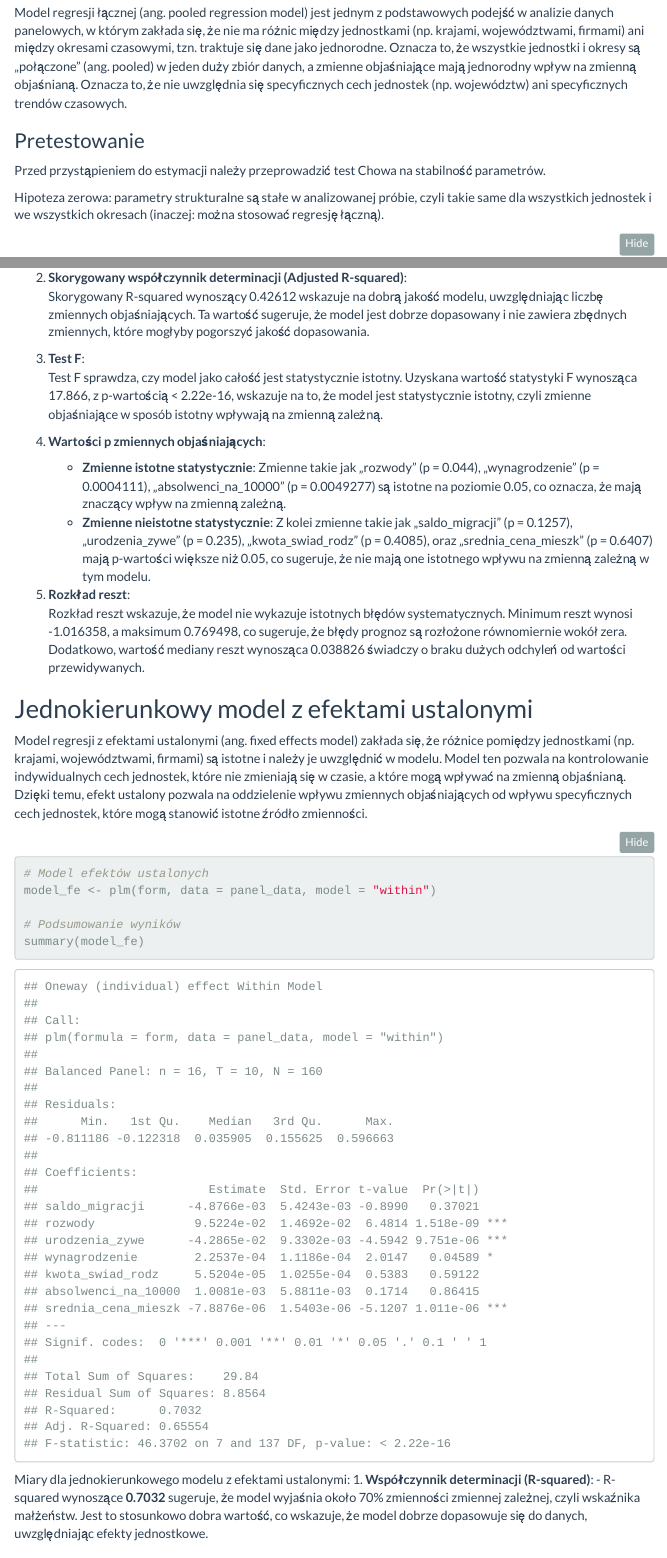
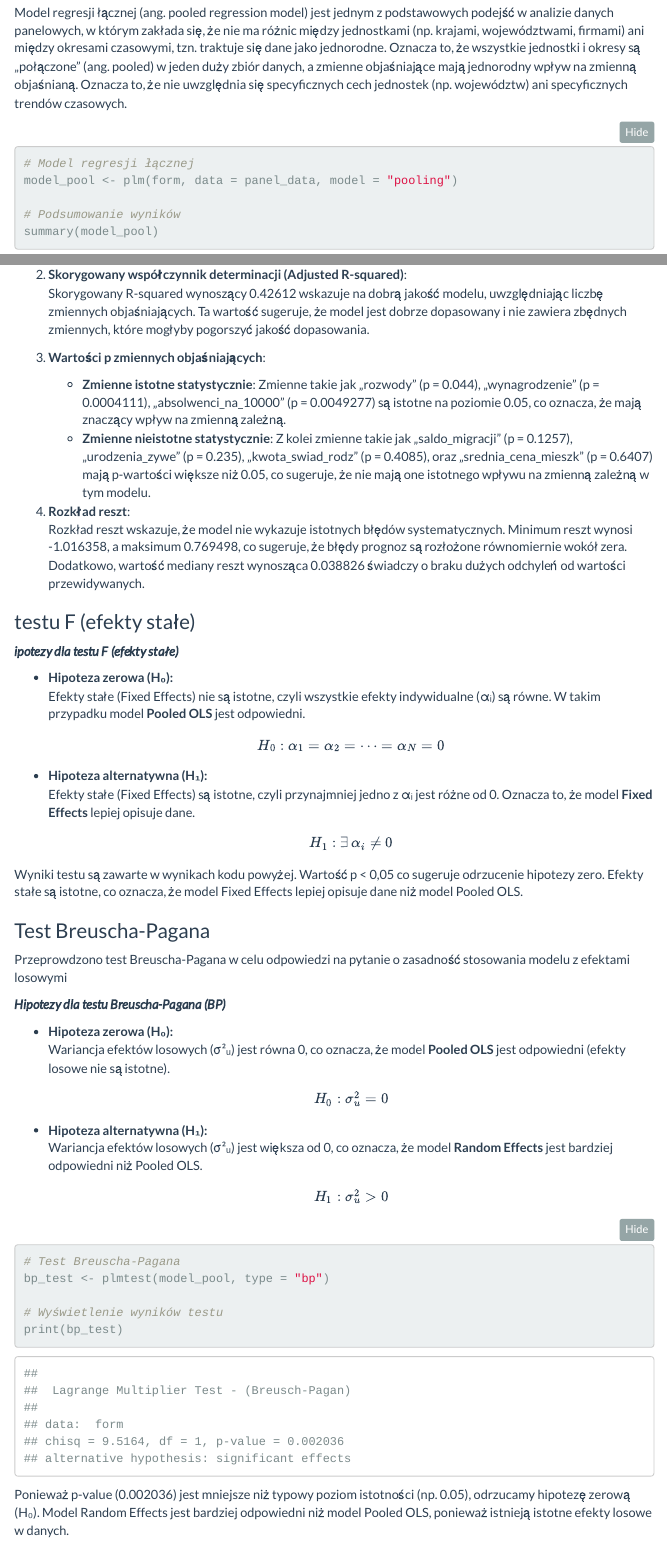
Before and after one commit to Sornat11/Panel_data_analysis, an R Markdown document (EDP_Projekt.Rmd): the page in a window 1100 px wide, from 7640 px down, and a second part further down, joined at a grey line. Rendered offline with R 4.5, knitr and Pandoc, with nearby package versions; folded parts are opened; menus at the side of the page are left out.

Commit message:
test added and model selected

````diff
--- a/EDP_Projekt.Rmd
+++ b/EDP_Projekt.Rmd
@@ -217,14 +217,6 @@ form <- as.formula(paste("malzenstwa_wskaznik ~", paste(zmienne, collapse = " +
 ## Model regresji łącznej
 
 Model regresji łącznej (ang. pooled regression model) jest jednym z podstawowych podejść w analizie danych panelowych, w którym zakłada się, że nie ma różnic między jednostkami (np. krajami, województwami, firmami) ani między okresami czasowymi, tzn. traktuje się dane jako jednorodne. Oznacza to, że wszystkie jednostki i okresy są „połączone” (ang. pooled) w jeden duży zbiór danych, a zmienne objaśniające mają jednorodny wpływ na zmienną objaśnianą. Oznacza to, że nie uwzględnia się specyficznych cech jednostek (np. województw) ani specyficznych trendów czasowych.
-
-### Pretestowanie
-Przed przystąpieniem do estymacji należy przeprowadzić test Chowa na stabilność parametrów.
-
-Hipoteza zerowa: parametry strukturalne są stałe w analizowanej próbie, czyli
-takie same dla wszystkich jednostek i we wszystkich okresach (inaczej: można
-stosować regresję łączną).
-
 ```{r}
 # Model regresji łącznej
 model_pool <- plm(form, data = panel_data, model = "pooling")
@@ -242,16 +234,64 @@ Oceniając jakość modelu regresji łącznej (Pooling Model), uwzględniamy kil
 2. **Skorygowany współczynnik determinacji (Adjusted R-squared)**:
    Skorygowany R-squared wynoszący 0.42612 wskazuje na dobrą jakość modelu, uwzględniając liczbę zmiennych objaśniających. Ta wartość sugeruje, że model jest dobrze dopasowany i nie zawiera zbędnych zmiennych, które mogłyby pogorszyć jakość dopasowania.
 
-3. **Test F**:
-   Test F sprawdza, czy model jako całość jest statystycznie istotny. Uzyskana wartość statystyki F wynosząca 17.866, z p-wartością < 2.22e-16, wskazuje na to, że model jest statystycznie istotny, czyli zmienne objaśniające w sposób istotny wpływają na zmienną zależną.
 
-4. **Wartości p zmiennych objaśniających**:
+3. **Wartości p zmiennych objaśniających**:
    - **Zmienne istotne statystycznie**: Zmienne takie jak „rozwody” (p = 0.044), „wynagrodzenie” (p = 0.0004111), „absolwenci_na_10000” (p = 0.0049277) są istotne na poziomie 0.05, co oznacza, że mają znaczący wpływ na zmienną zależną.
    - **Zmienne nieistotne statystycznie**: Z kolei zmienne takie jak „saldo_migracji” (p = 0.1257), „urodzenia_zywe” (p = 0.235), „kwota_swiad_rodz” (p = 0.4085), oraz „srednia_cena_mieszk” (p = 0.6407) mają p-wartości większe niż 0.05, co sugeruje, że nie mają one istotnego wpływu na zmienną zależną w tym modelu.
 
-5. **Rozkład reszt**:
+4. **Rozkład reszt**:
    Rozkład reszt wskazuje, że model nie wykazuje istotnych błędów systematycznych. Minimum reszt wynosi -1.016358, a maksimum 0.769498, co sugeruje, że błędy prognoz są rozłożone równomiernie wokół zera. Dodatkowo, wartość mediany reszt wynosząca 0.038826 świadczy o braku dużych odchyleń od wartości przewidywanych.
 
+### testu F (efekty stałe)
+
+***ipotezy dla testu F (efekty stałe)***
+
+- **Hipoteza zerowa (H₀):**
+  Efekty stałe (Fixed Effects) nie są istotne, czyli wszystkie efekty indywidualne (αᵢ) są równe. W takim przypadku model **Pooled OLS** jest odpowiedni.
+
+  \[
+  H_0: \alpha_1 = \alpha_2 = \dots = \alpha_N = 0
+  \]
+
+- **Hipoteza alternatywna (H₁):**
+  Efekty stałe (Fixed Effects) są istotne, czyli przynajmniej jedno z αᵢ jest różne od 0. Oznacza to, że model **Fixed Effects** lepiej opisuje dane.
+
+  \[
+  H_1: \exists \, \alpha_i \neq 0
+  \]
+
+Wyniki testu są zawarte w wynikach kodu powyżej. Wartość p < 0,05 co sugeruje odrzucenie hipotezy zero. Efekty stałe są istotne, co oznacza, że model Fixed Effects lepiej opisuje dane niż model Pooled OLS.
+
+### Test Breuscha-Pagana
+
+Przeprowdzono test Breuscha-Pagana w celu odpowiedzi na pytanie o zasadność stosowania modelu z efektami losowymi
+
+***Hipotezy dla testu Breuscha-Pagana (BP)***
+
+- **Hipoteza zerowa (H₀):**
+  Wariancja efektów losowych (σ²ᵤ) jest równa 0, co oznacza, że model **Pooled OLS** jest odpowiedni (efekty losowe nie są istotne).
+
+  \[
+  H_0: \sigma^2_u = 0
+  \]
+
+- **Hipoteza alternatywna (H₁):**
+  Wariancja efektów losowych (σ²ᵤ) jest większa od 0, co oznacza, że model **Random Effects** jest bardziej odpowiedni niż Pooled OLS.
+
+  \[
+  H_1: \sigma^2_u > 0
+  \]
+
+```{r}
+# Test Breuscha-Pagana
+bp_test <- plmtest(model_pool, type = "bp")
+
+# Wyświetlenie wyników testu
+print(bp_test)
+```
+
+Ponieważ p-value (0.002036) jest mniejsze niż typowy poziom istotności (np. 0.05), odrzucamy hipotezę zerową (H₀).
+Model Random Effects jest bardziej odpowiedni niż model Pooled OLS, ponieważ istnieją istotne efekty losowe w danych.
 
 ## Jednokierunkowy model z efektami ustalonymi
 
````
Also changed, not shown: EDP_Projekt.html, EDP_Projekt.Rmd (32 more changed lines).
